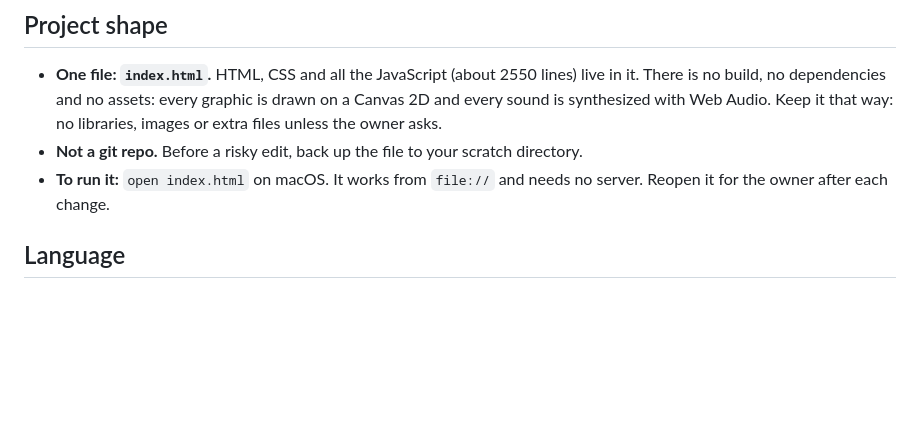
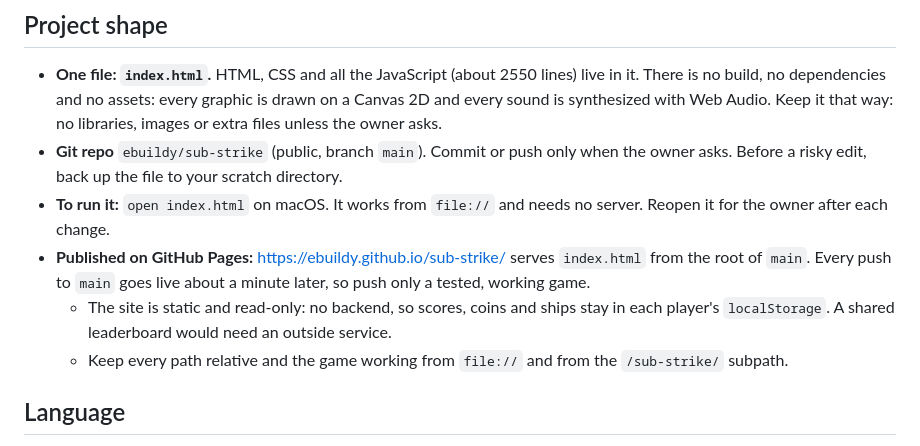
Before and after one commit to ebuildy/sub-strike, a Markdown page: AGENTS.md, the part around the change. GitHub-like rendering; blank space fills up the shorter version.

```diff
--- a/AGENTS.md
+++ b/AGENTS.md
@@ -10,9 +10,15 @@ kamikaze belugas.
   There is no build, no dependencies and no assets: every graphic is drawn on a Canvas 2D and every
   sound is synthesized with Web Audio. Keep it that way: no libraries, images or extra files unless
   the owner asks.
-- **Not a git repo.** Before a risky edit, back up the file to your scratch directory.
+- **Git repo** `ebuildy/sub-strike` (public, branch `main`). Commit or push only when the owner asks. Before a
+  risky edit, back up the file to your scratch directory.
 - **To run it:** `open index.html` on macOS. It works from `file://` and needs no server. Reopen it
   for the owner after each change.
+- **Published on GitHub Pages:** https://ebuildy.github.io/sub-strike/ serves `index.html` from the root of
+  `main`. Every push to `main` goes live about a minute later, so push only a tested, working game.
+  - The site is static and read-only: no backend, so scores, coins and ships stay in each player's `localStorage`.
+    A shared leaderboard would need an outside service.
+  - Keep every path relative and the game working from `file://` and from the `/sub-strike/` subpath.
 
 ## Language
 
```
Also changed, not shown: README.md (+5 -2 lines).
